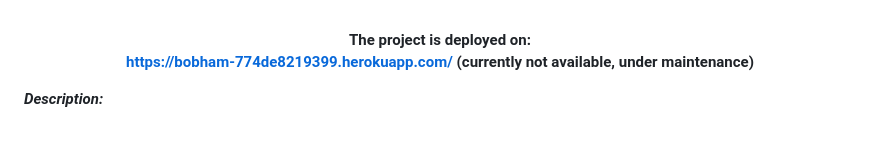
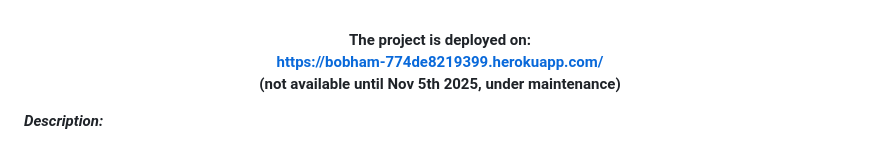
Before and after one commit to victordmitrievny/vgs_stripe_demo, a Markdown page: README.md, the part around the change. Rendered like a GitHub page.

Commit message:
Update deployment status in README

```diff
--- a/README.md
+++ b/README.md
@@ -3,7 +3,8 @@
 
 **<p align="center">
      The project is deployed on:  <br>
-   https://bobham-774de8219399.herokuapp.com/ (currently not available, under maintenance)</p>**
+   https://bobham-774de8219399.herokuapp.com/  <br>
+   (not available until Nov 5th 2025, under maintenance)</p>**
 
 
 
```
